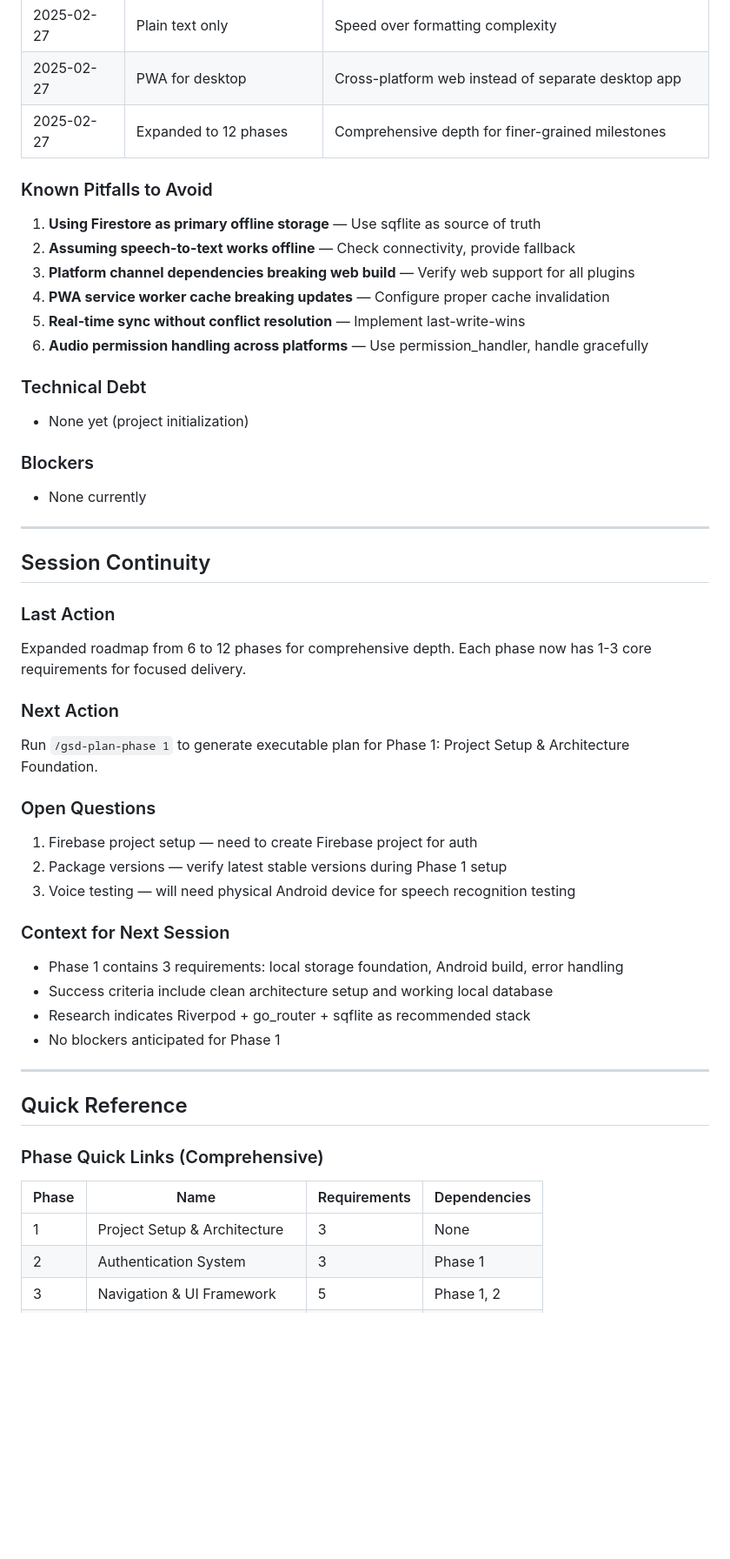
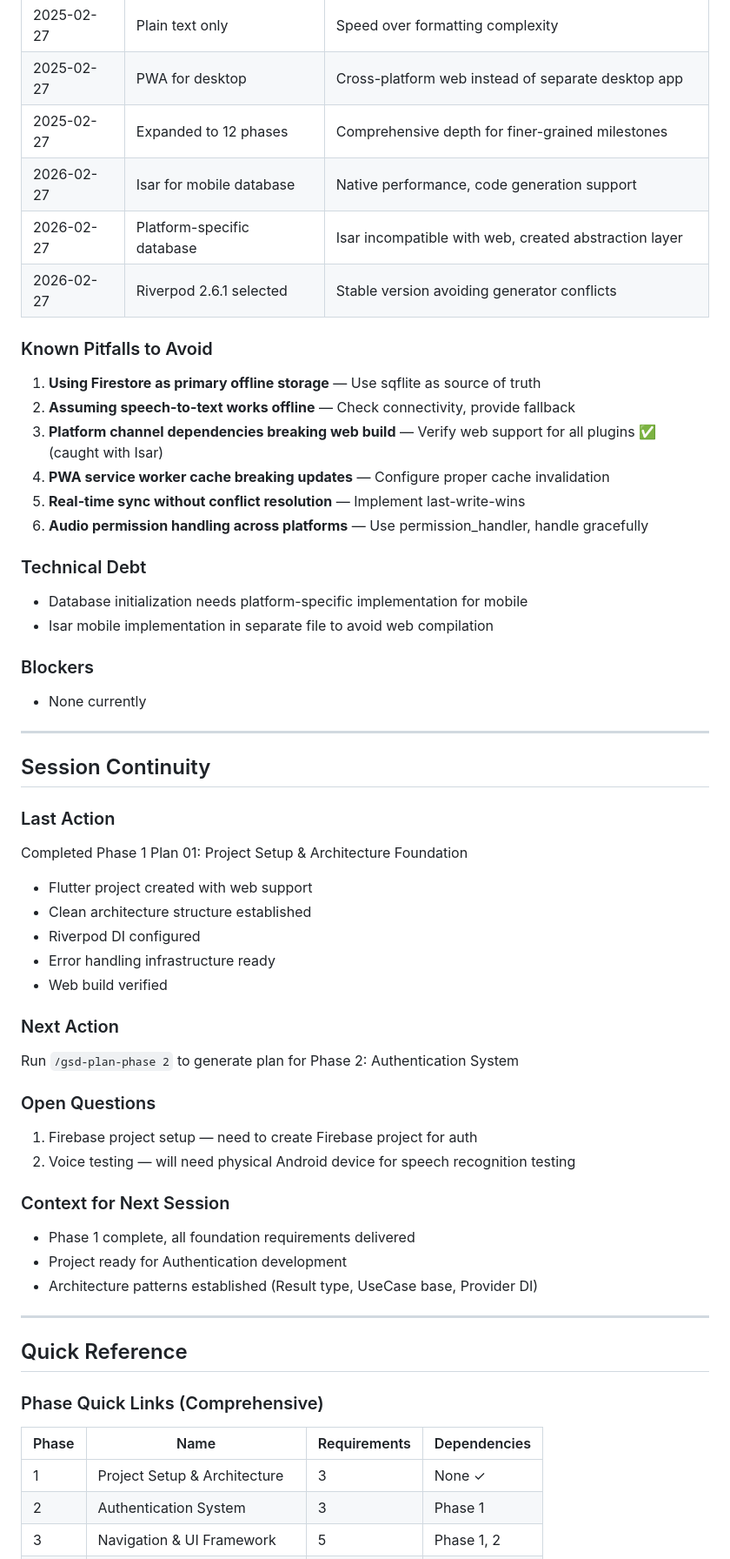
Before and after one commit to lorenzoromandini/VoiceFlow, a Markdown page: .planning/STATE.md, the part around one of its changes. Shown at 87% size. GitHub-like rendering; blank space fills up the shorter version.

```diff
--- a/.planning/STATE.md
+++ b/.planning/STATE.md
@@ -116,17 +116,21 @@ SYNC & WEB (Phases 10-12):
 | 2025-02-27 | Plain text only | Speed over formatting complexity |
 | 2025-02-27 | PWA for desktop | Cross-platform web instead of separate desktop app |
 | 2025-02-27 | Expanded to 12 phases | Comprehensive depth for finer-grained milestones |
+| 2026-02-27 | Isar for mobile database | Native performance, code generation support |
+| 2026-02-27 | Platform-specific database | Isar incompatible with web, created abstraction layer |
+| 2026-02-27 | Riverpod 2.6.1 selected | Stable version avoiding generator conflicts |
 
 ### Known Pitfalls to Avoid
 1. **Using Firestore as primary offline storage** — Use sqflite as source of truth
 2. **Assuming speech-to-text works offline** — Check connectivity, provide fallback
-3. **Platform channel dependencies breaking web build** — Verify web support for all plugins
+3. **Platform channel dependencies breaking web build** — Verify web support for all plugins ✅ (caught with Isar)
 4. **PWA service worker cache breaking updates** — Configure proper cache invalidation
 5. **Real-time sync without conflict resolution** — Implement last-write-wins
 6. **Audio permission handling across platforms** — Use permission_handler, handle gracefully
 
 ### Technical Debt
-- None yet (project initialization)
+- Database initialization needs platform-specific implementation for mobile
+- Isar mobile implementation in separate file to avoid web compilation
 
 ### Blockers
 - None currently
@@ -136,21 +140,24 @@ SYNC & WEB (Phases 10-12):
 ## Session Continuity
 
 ### Last Action
-Expanded roadmap from 6 to 12 phases for comprehensive depth. Each phase now has 1-3 core requirements for focused delivery.
+Completed Phase 1 Plan 01: Project Setup & Architecture Foundation
+- Flutter project created with web support
+- Clean architecture structure established
+- Riverpod DI configured
+- Error handling infrastructure ready
+- Web build verified
 
 ### Next Action
-Run `/gsd-plan-phase 1` to generate executable plan for Phase 1: Project Setup & Architecture Foundation.
+Run `/gsd-plan-phase 2` to generate plan for Phase 2: Authentication System
 
 ### Open Questions
 1. Firebase project setup — need to create Firebase project for auth
-2. Package versions — verify latest stable versions during Phase 1 setup
-3. Voice testing — will need physical Android device for speech recognition testing
+2. Voice testing — will need physical Android device for speech recognition testing
 
 ### Context for Next Session
-- Phase 1 contains 3 requirements: local storage foundation, Android build, error handling
-- Success criteria include clean architecture setup and working local database
-- Research indicates Riverpod + go_router + sqflite as recommended stack
-- No blockers anticipated for Phase 1
+- Phase 1 complete, all foundation requirements delivered
+- Project ready for Authentication development
+- Architecture patterns established (Result type, UseCase base, Provider DI)
 
 ---
 
@@ -159,7 +166,7 @@ Run `/gsd-plan-phase 1` to generate executable plan for Phase 1: Project Setup &
 ### Phase Quick Links (Comprehensive)
 | Phase | Name | Requirements | Dependencies |
 |-------|------|--------------|--------------|
-| 1 | Project Setup & Architecture | 3 | None |
+| 1 | Project Setup & Architecture | 3 | None ✓ |
 | 2 | Authentication System | 3 | Phase 1 |
 | 3 | Navigation & UI Framework | 5 | Phase 1, 2 |
 | 4 | Local Storage Architecture | 1 | Phase 1 |
```
Also changed, not shown: other parts of .planning/STATE.md (+17 -16 lines), 1 other file.
